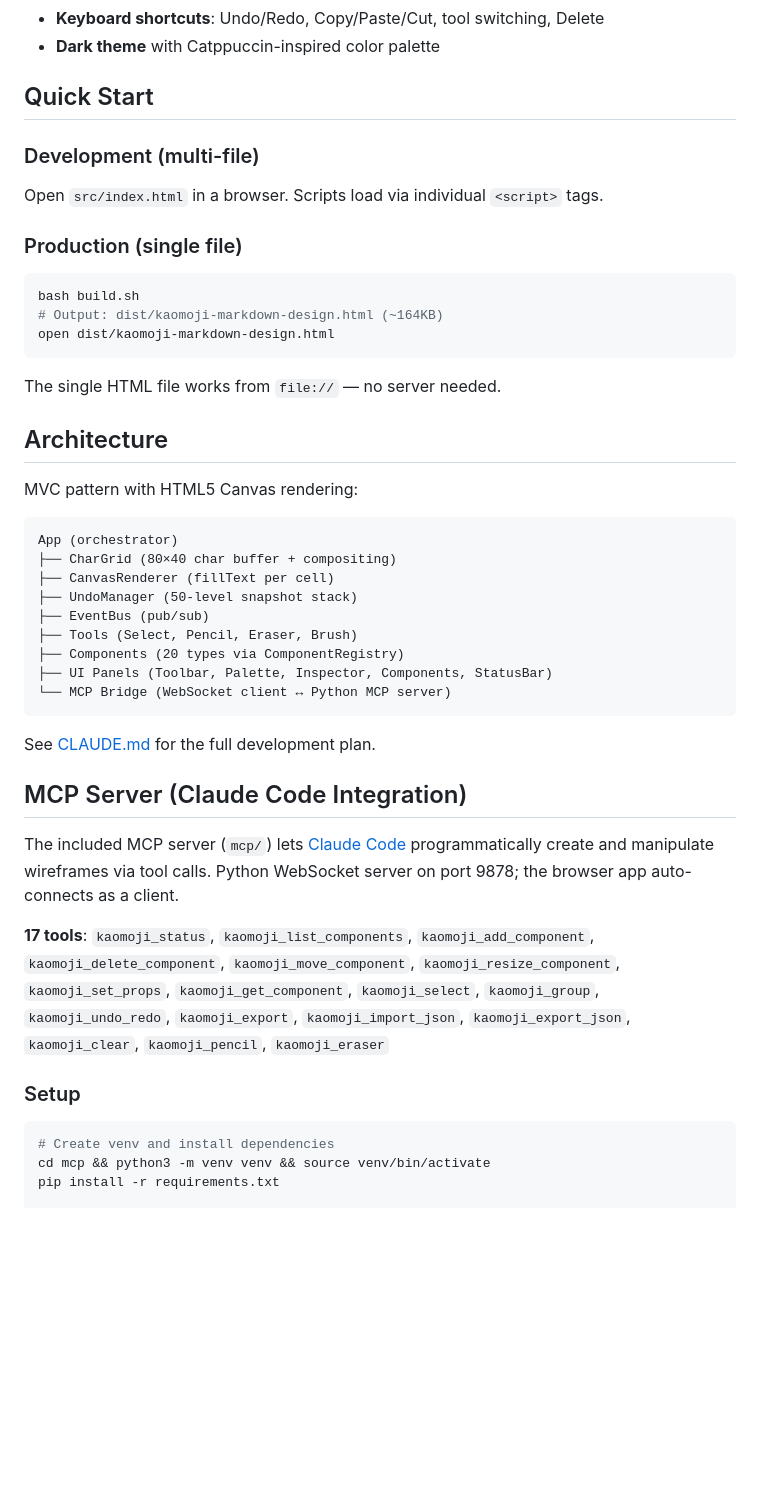
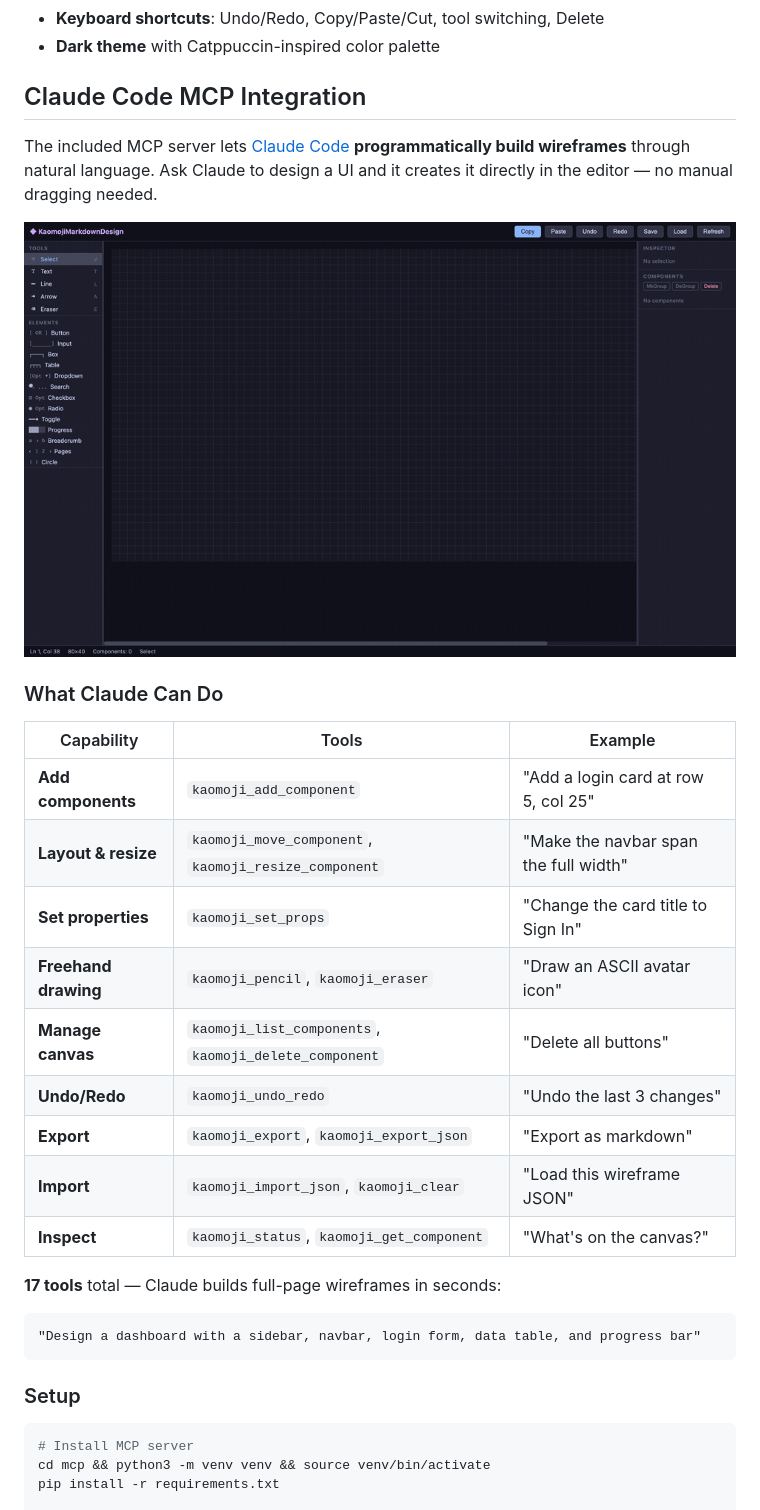
Before and after one commit to haoiyang/KaomojiMarkdownDesign, a Markdown page: README.md, the part around one of its changes. GitHub-like rendering; pictures changed too: assets/mcp-demo.gif (added); blank space fills up the shorter version.

````diff
--- a/README.md
+++ b/README.md
@@ -18,48 +18,36 @@ A browser-based ASCII wireframe editor for designing UI mockups using Unicode bo
 - **Keyboard shortcuts**: Undo/Redo, Copy/Paste/Cut, tool switching, Delete
 - **Dark theme** with Catppuccin-inspired color palette
 
-## Quick Start
+## Claude Code MCP Integration
 
-### Development (multi-file)
-Open `src/index.html` in a browser. Scripts load via individual `<script>` tags.
+The included MCP server lets [Claude Code](https://claude.ai/claude-code) **programmatically build wireframes** through natural language. Ask Claude to design a UI and it creates it directly in the editor — no manual dragging needed.
 
-### Production (single file)
-```bash
-bash build.sh
-# Output: dist/kaomoji-markdown-design.html (~164KB)
-open dist/kaomoji-markdown-design.html
-```
+![MCP Demo](assets/mcp-demo.gif)
 
-The single HTML file works from `file://` — no server needed.
+### What Claude Can Do
 
-## Architecture
+| Capability | Tools | Example |
+|------------|-------|---------|
+| **Add components** | `kaomoji_add_component` | "Add a login card at row 5, col 25" |
+| **Layout & resize** | `kaomoji_move_component`, `kaomoji_resize_component` | "Make the navbar span the full width" |
+| **Set properties** | `kaomoji_set_props` | "Change the card title to Sign In" |
+| **Freehand drawing** | `kaomoji_pencil`, `kaomoji_eraser` | "Draw an ASCII avatar icon" |
+| **Manage canvas** | `kaomoji_list_components`, `kaomoji_delete_component` | "Delete all buttons" |
+| **Undo/Redo** | `kaomoji_undo_redo` | "Undo the last 3 changes" |
+| **Export** | `kaomoji_export`, `kaomoji_export_json` | "Export as markdown" |
+| **Import** | `kaomoji_import_json`, `kaomoji_clear` | "Load this wireframe JSON" |
+| **Inspect** | `kaomoji_status`, `kaomoji_get_component` | "What's on the canvas?" |
 
-MVC pattern with HTML5 Canvas rendering:
+**17 tools** total — Claude builds full-page wireframes in seconds:
 
 ```
-App (orchestrator)
-├── CharGrid (80×40 char buffer + compositing)
-├── CanvasRenderer (fillText per cell)
-├── UndoManager (50-level snapshot stack)
-├── EventBus (pub/sub)
-├── Tools (Select, Pencil, Eraser, Brush)
-├── Components (20 types via ComponentRegistry)
-├── UI Panels (Toolbar, Palette, Inspector, Components, StatusBar)
-└── MCP Bridge (WebSocket client ↔ Python MCP server)
+"Design a dashboard with a sidebar, navbar, login form, data table, and progress bar"
 ```
-
-See [CLAUDE.md](CLAUDE.md) for the full development plan.
-
-## MCP Server (Claude Code Integration)
-
-The included MCP server (`mcp/`) lets [Claude Code](https://claude.ai/claude-code) programmatically create and manipulate wireframes via tool calls. Python WebSocket server on port 9878; the browser app auto-connects as a client.
-
-**17 tools**: `kaomoji_status`, `kaomoji_list_components`, `kaomoji_add_component`, `kaomoji_delete_component`, `kaomoji_move_component`, `kaomoji_resize_component`, `kaomoji_set_props`, `kaomoji_get_component`, `kaomoji_select`, `kaomoji_group`, `kaomoji_undo_redo`, `kaomoji_export`, `kaomoji_import_json`, `kaomoji_export_json`, `kaomoji_clear`, `kaomoji_pencil`, `kaomoji_eraser`
 
 ### Setup
 
 ```bash
-# Create venv and install dependencies
+# Install MCP server
 cd mcp && python3 -m venv venv && source venv/bin/activate
 pip install -r requirements.txt
 
````
Also changed, not shown: other parts of README.md (+66 -0 lines).
